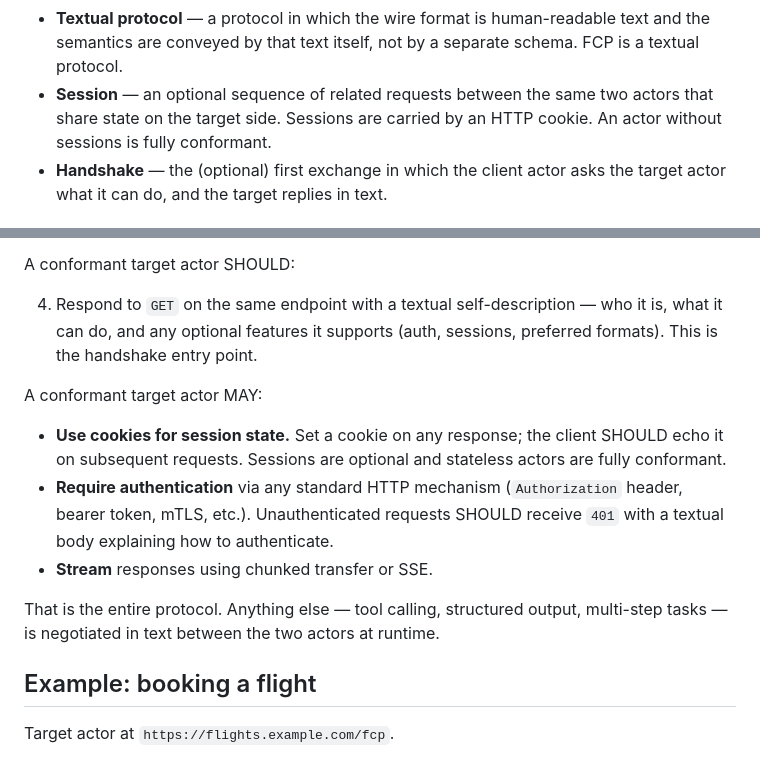
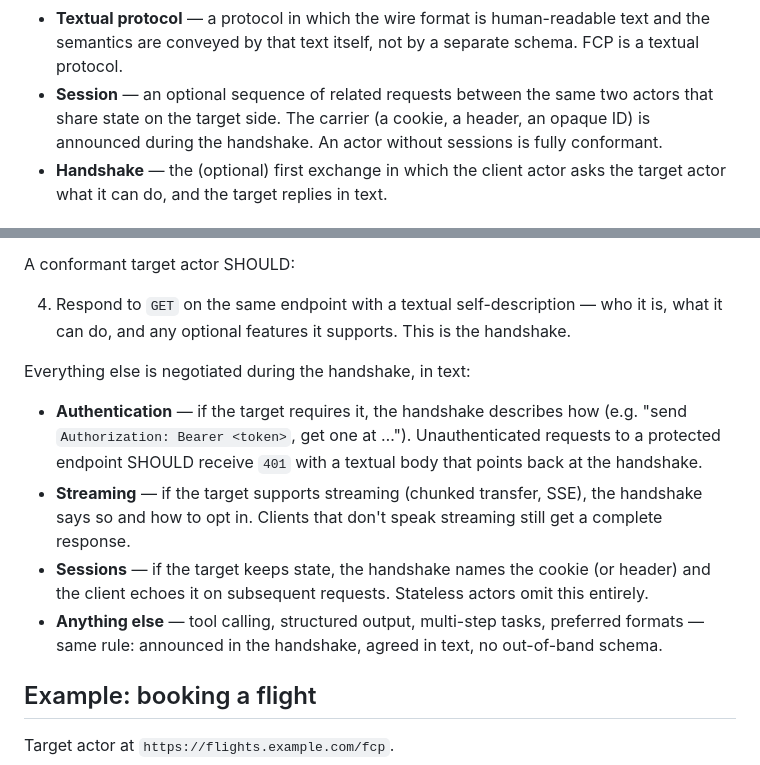
Before and after one commit to everruns/fcp, a Markdown page: SPEC.md, 2 parts joined by grey strips. Rendered like a GitHub page.

Commit message:
Negotiate auth, streaming, sessions as part of handshake

```diff
--- a/SPEC.md
+++ b/SPEC.md
@@ -36,9 +36,9 @@ intentionally short.
   human-readable text and the semantics are conveyed by that text
   itself, not by a separate schema. FCP is a textual protocol.
 - **Session** — an optional sequence of related requests between the
-  same two actors that share state on the target side. Sessions are
-  carried by an HTTP cookie. An actor without sessions is fully
-  conformant.
+  same two actors that share state on the target side. The carrier
+  (a cookie, a header, an opaque ID) is announced during the
+  handshake. An actor without sessions is fully conformant.
 - **Handshake** — the (optional) first exchange in which the client
   actor asks the target actor what it can do, and the target replies
   in text.
@@ -58,24 +58,24 @@ A conformant target actor MUST:
 A conformant target actor SHOULD:
 
 4. Respond to `GET` on the same endpoint with a textual self-description
-   — who it is, what it can do, and any optional features it supports
-   (auth, sessions, preferred formats). This is the handshake entry
-   point.
+   — who it is, what it can do, and any optional features it supports.
+   This is the handshake.
 
-A conformant target actor MAY:
+Everything else is negotiated during the handshake, in text:
 
-- **Use cookies for session state.** Set a cookie on any response; the
-  client SHOULD echo it on subsequent requests. Sessions are optional
-  and stateless actors are fully conformant.
-- **Require authentication** via any standard HTTP mechanism
-  (`Authorization` header, bearer token, mTLS, etc.). Unauthenticated
-  requests SHOULD receive `401` with a textual body explaining how to
-  authenticate.
-- **Stream** responses using chunked transfer or SSE.
-
-That is the entire protocol. Anything else — tool calling, structured
-output, multi-step tasks — is negotiated in text between the two
-actors at runtime.
+- **Authentication** — if the target requires it, the handshake
+  describes how (e.g. "send `Authorization: Bearer <token>`, get one
+  at …"). Unauthenticated requests to a protected endpoint SHOULD
+  receive `401` with a textual body that points back at the handshake.
+- **Streaming** — if the target supports streaming (chunked transfer,
+  SSE), the handshake says so and how to opt in. Clients that don't
+  speak streaming still get a complete response.
+- **Sessions** — if the target keeps state, the handshake names the
+  cookie (or header) and the client echoes it on subsequent requests.
+  Stateless actors omit this entirely.
+- **Anything else** — tool calling, structured output, multi-step
+  tasks, preferred formats — same rule: announced in the handshake,
+  agreed in text, no out-of-band schema.
 
 ## Example: booking a flight
 
```
